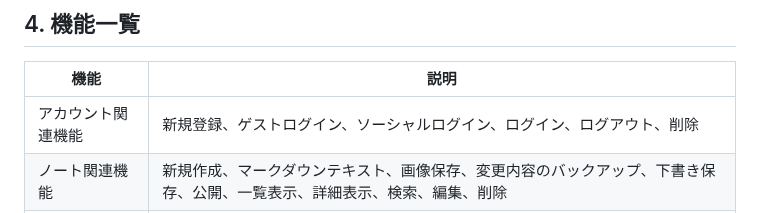
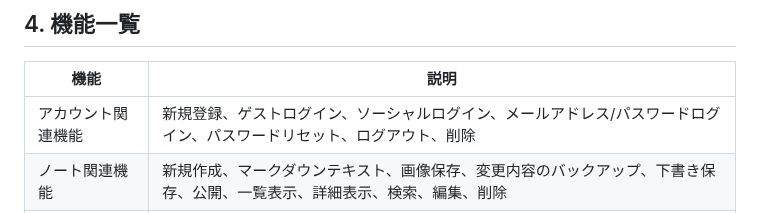
Before and after one commit to hirolibe/nput, a Markdown page: README.md, the part around the change. GitHub-like rendering.

```diff
--- a/README.md
+++ b/README.md
@@ -127,7 +127,7 @@ URL: [https://n-put.com](https://n-put.com)
 ## 4. 機能一覧
 | 機能 | 説明 |
 | ---- | ---- |
-| アカウント関連機能 | 新規登録、ゲストログイン、ソーシャルログイン、ログイン、ログアウト、削除 |
+| アカウント関連機能 | 新規登録、ゲストログイン、ソーシャルログイン、メールアドレス/パスワードログイン、パスワードリセット、ログアウト、削除 |
 | ノート関連機能 | 新規作成、マークダウンテキスト、画像保存、変更内容のバックアップ、下書き保存、公開、一覧表示、詳細表示、検索、編集、削除 |
 | コメント機能 | コメント投稿、マークダウンテキスト、画像保存、ノートに対するコメント一覧表示、削除 |
 | エール機能 | エール送信、エールポイント消費、エール状態表示、エール回数表示、保有エールポイント表示、エールしたノート一覧表示、削除 |
```
